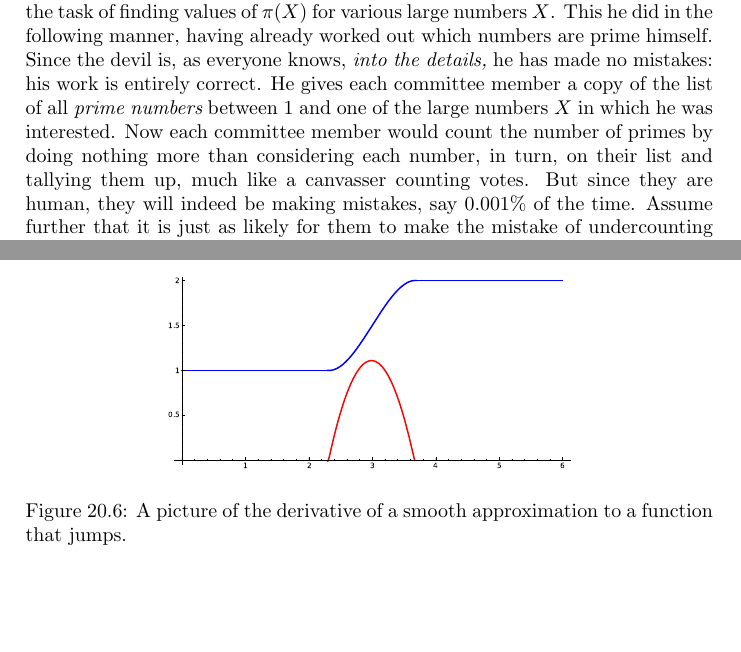
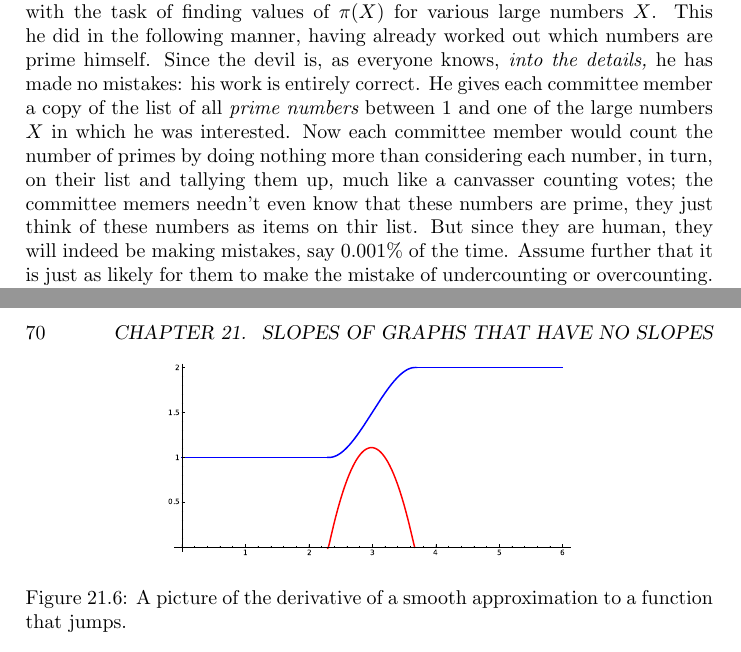
Before and after one commit to williamstein/rh, a LaTeX thesis (rh/rh.tex): two parts of pages 42 and 69 of 124 before the commit and two parts of pages 42 and 70 of 125 after it, joined at a grey line, cut so that both start at the same text, the shorter picture padded with empty space. Compiled offline with pdfLaTeX.

Commit message:
auto-commit

```diff
--- a/rh/rh.tex
+++ b/rh/rh.tex
@@ -1672,7 +1672,7 @@ half the digits are correct.
   numbers $X$ in which he was interested.  Now each committee member
   would count the number of primes by doing nothing more than
   considering each number, in turn, on their list and tallying them
-  up, much like a canvasser counting votes. But since they are human,
+  up, much like a canvasser counting votes; the committee memers  needn't even know that these numbers are prime, they just think of these numbers as items on thir list. But since they are human,
   they will indeed be making mistakes, say $0.001\%$ of the time.
   Assume further that it is just as likely for them to make the
   mistake of undercounting or overcounting.  If many people are
```
Also changed, not shown: rh/rh.tex (18 more changed lines).
